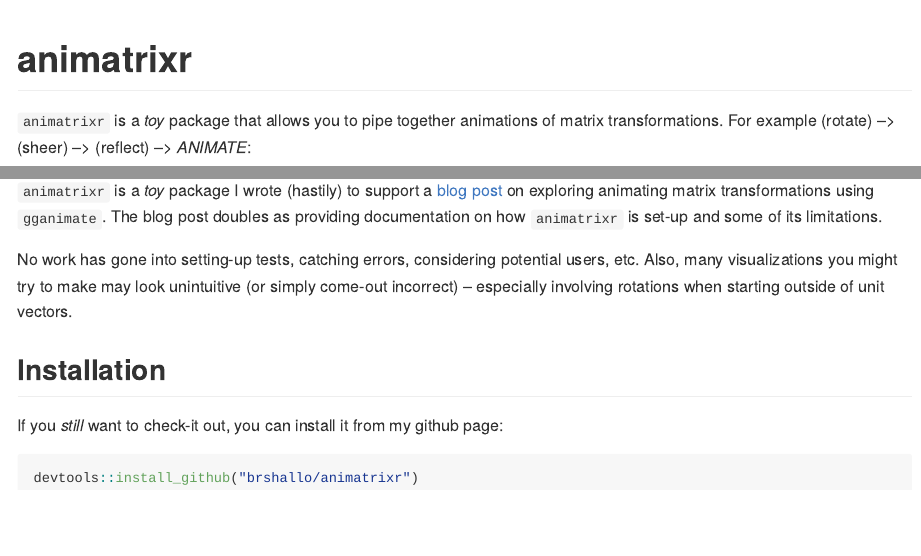
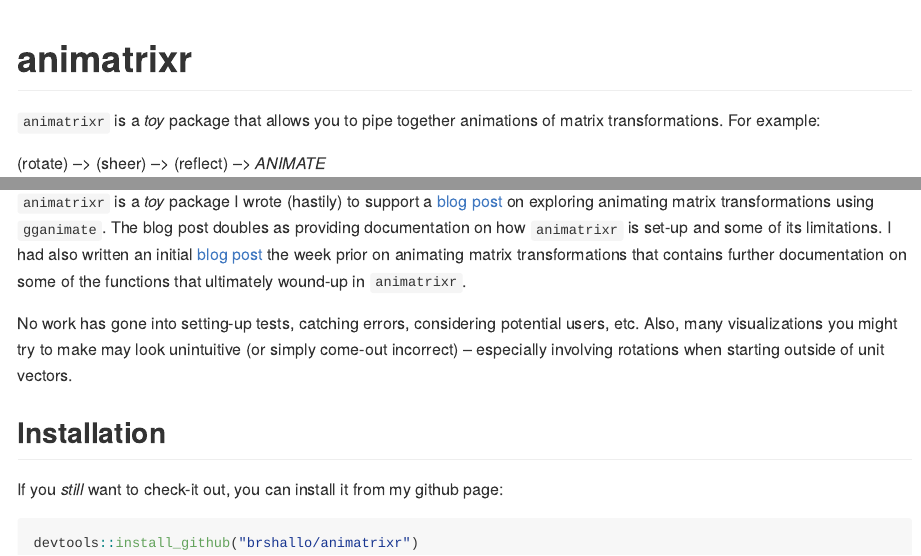
Before and after one commit to brshallo/animatrixr, an R Markdown document (README.Rmd): the page in a window 1100 px wide, from its top, and a second part further down, joined at a grey line. The pictures show the output file README.md that the author committed with the source, drawn offline in the style of GitHub.

Commit message:
add reference to initial blog post to readme

````diff
--- a/README.Rmd
+++ b/README.Rmd
@@ -14,7 +14,9 @@ knitr::opts_chunk$set(
 ```
 # animatrixr
 
-`animatrixr` is a *toy* package that allows you to pipe together animations of matrix transformations. For example (rotate) --> (sheer) --> (reflect) --> *ANIMATE*:
+`animatrixr` is a *toy* package that allows you to pipe together animations of matrix transformations. For example:
+
+(rotate) --> (sheer) --> (reflect) --> *ANIMATE*
 
 ```{r, message=FALSE, warning=FALSE}
 library(dplyr)
@@ -40,7 +42,7 @@ add_transformation(m = rotate_90, seq_fun = animatrixr::seq_matrix_lp) %>%
 
 You can use `seq_fun` argument to specify the function used to explicitly define frames in-between the start and end of an animation of a matrix transformation.
 
-`animatrixr` is a *toy* package I wrote (hastily) to support a [blog post](https://www.bryanshalloway.com/2020/02/24/animatrixr-visualizing-matrix-transformations-pt-2/) on exploring animating matrix transformations using `gganimate`. The blog post doubles as providing documentation on how `animatrixr` is set-up and some of its limitations.
+`animatrixr` is a *toy* package I wrote (hastily) to support a [blog post](https://www.bryanshalloway.com/2020/02/24/animatrixr-visualizing-matrix-transformations-pt-2/) on exploring animating matrix transformations using `gganimate`. The blog post doubles as providing documentation on how `animatrixr` is set-up and some of its limitations. I had also written an initial [blog post](https://www.bryanshalloway.com/2020/02/20/visualizing-matrix-transformations-with-gganimate/) the week prior on animating matrix transformations that contains further documentation on some of the functions that ultimately wound-up in `animatrixr`.
 
 No work has gone into setting-up tests, catching errors, considering potential users, etc. Also, many visualizations you might try to make may look unintuitive (or simply come-out incorrect) -- especially involving rotations when starting outside of unit vectors.
 
````
Also changed, not shown: README.md.
